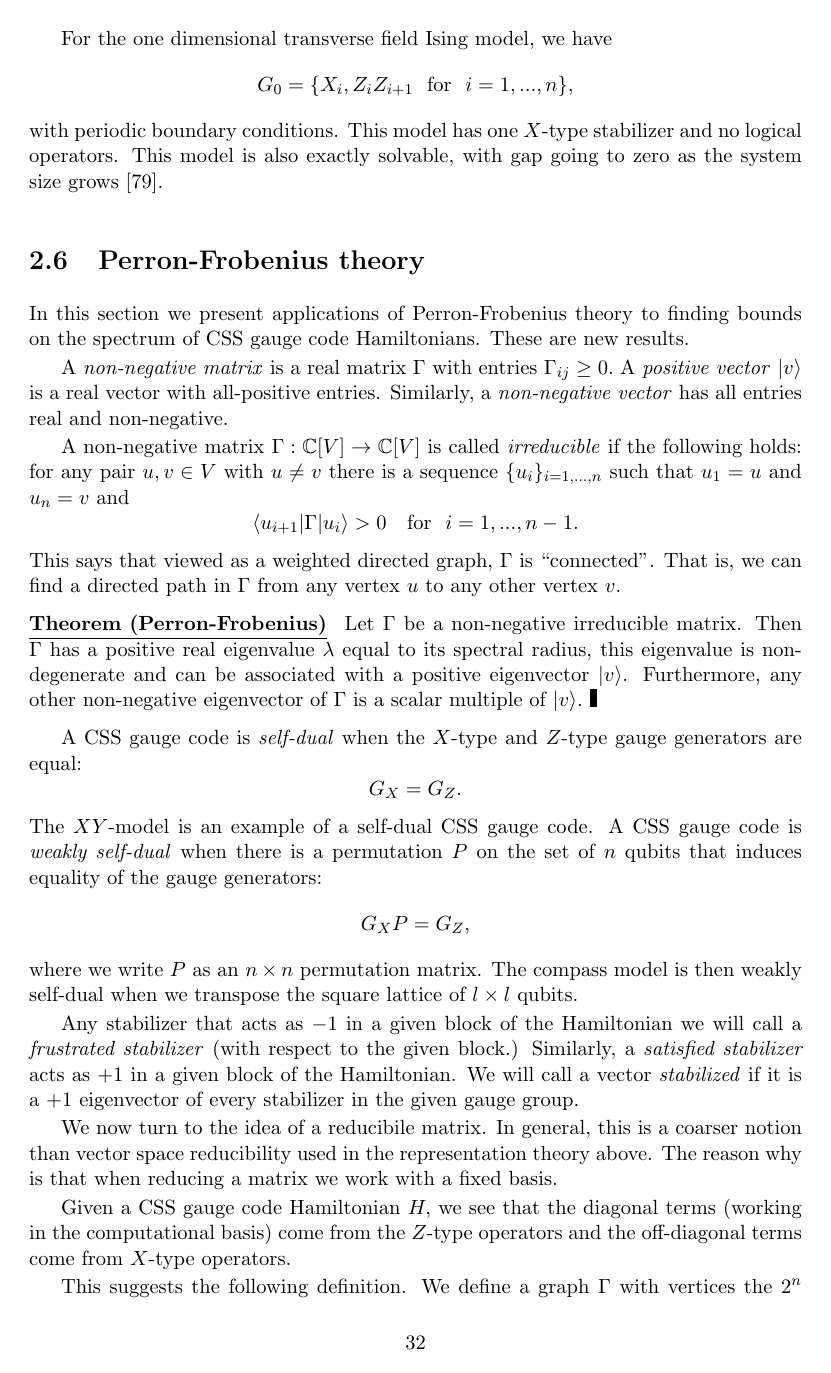
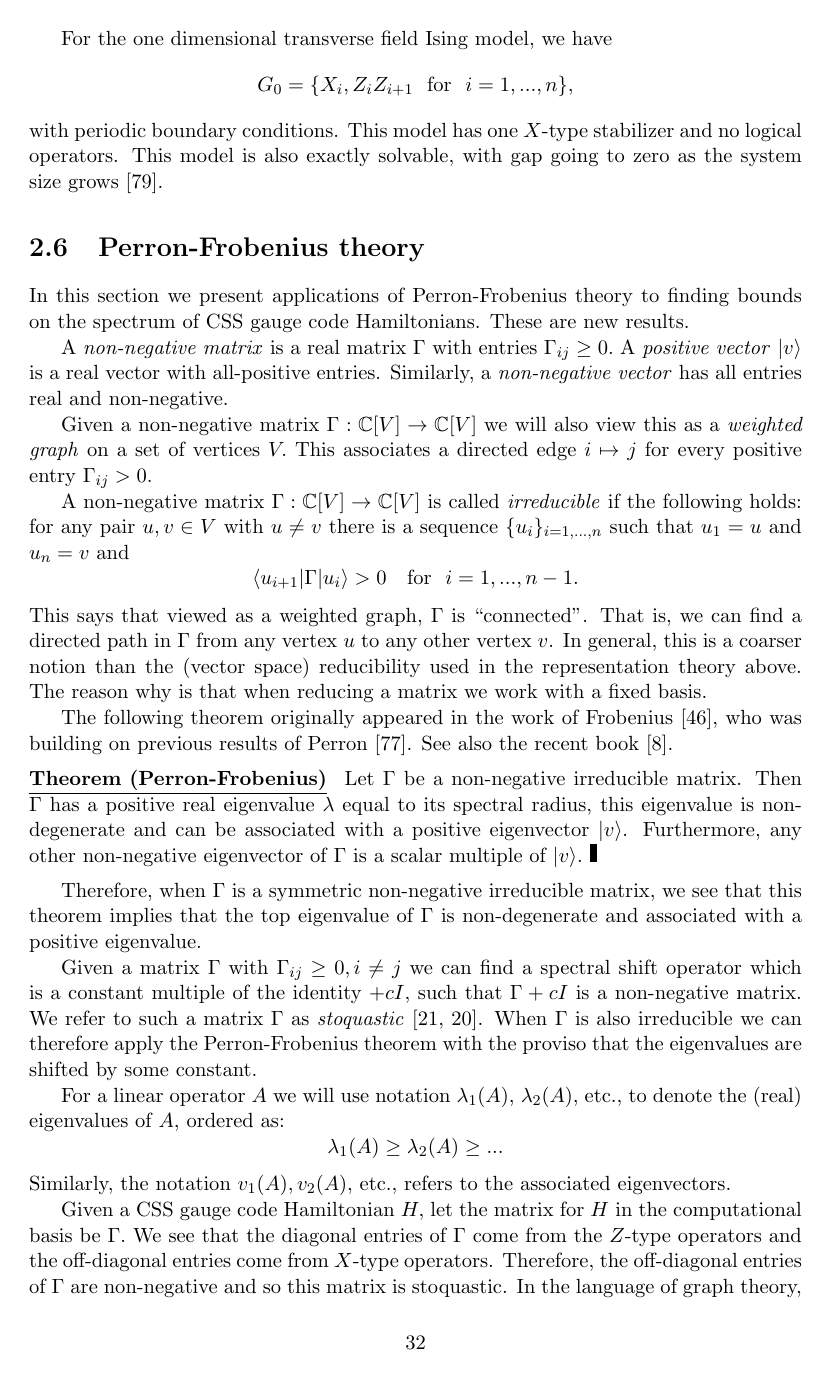
Before and after one commit to punkdit/thesis2015, a LaTeX thesis (thesis.tex, which reads repr.tex): page 39 of 97. Compiled offline with pdfLaTeX.

Commit message:
commit edits

```diff
--- a/repr.tex
+++ b/repr.tex
@@ -1725,6 +1725,12 @@ A \emph{positive vector} $\ket{v}$ is a real vector
 with all-positive entries. Similarly, a \emph{non-negative vector}
 has all entries real and non-negative.
 
+Given a non-negative matrix
+$\Gamma : \Complex[V] \to \Complex[V]$
+we will also view this as a \emph{weighted graph} on a set of vertices $V.$
+This associates a directed edge $i\mapsto j$ for every positive
+entry $\Gamma_{ij}>0.$
+
 A non-negative matrix
 $\Gamma : \Complex[V] \to \Complex[V]$
 is called \emph{irreducible} if the following holds:
@@ -1734,11 +1740,18 @@ and $u_n=v$ and
 $$
     \bra{u_{i+1}}\Gamma\ket{u_i} > 0\ \ \ \mbox{for}\ \ i=1,...,n-1.
 $$
-This says that viewed as a weighted directed graph, $\Gamma$ is
-``connected''.
+This says that viewed as a weighted graph, $\Gamma$ is ``connected''.
 That is, we can find a directed path in $\Gamma$
-from any vertex $u$
-to any other vertex $v$.
+from any vertex $u$ to any other vertex $v$.
+In general, this is a coarser notion than
+the (vector space) reducibility used in the representation theory above.
+The reason why is that when reducing a matrix we work
+with a fixed basis.
+
+The following theorem originally appeared
+in the work of Frobenius \cite{Frobenius1912}, who
+was building on previous results of Perron \cite{Perron1907}.
+See also the recent book \cite{Baez2012}.
 
 \dotheorem{(Perron-Frobenius)}
 Let $\Gamma$ be a non-negative irreducible matrix.
@@ -1750,6 +1763,24 @@ Furthermore, any other non-negative eigenvector of
 $\Gamma$ is a scalar multiple of $\ket{v}.$
 \tombstone
 
+Therefore, when $\Gamma$ is a symmetric non-negative irreducible matrix,
+we see that this theorem implies that the top eigenvalue of $\Gamma$ is
+non-degenerate and associated with a positive eigenvalue.
+
+Given a matrix $\Gamma$ with $\Gamma_{ij}\ge 0, i\ne j$ we can
+find a spectral shift operator which is a constant multiple of the identity $+cI$,
+such that $\Gamma+cI$ is a non-negative matrix.
+We refer to such a matrix $\Gamma$ as \emph{stoquastic} \cite{Bravyi2008,Bravyi2015}.
+When $\Gamma$ is also irreducible we can therefore apply the Perron-Frobenius
+theorem with the proviso that the eigenvalues are shifted by some constant.
+
+For a linear operator $A$ we will use notation
+$\lambda_1(A)$, $\lambda_2(A),$ etc., to denote the (real) eigenvalues of $A$,
+ordered as:
+$$
+    \lambda_1(A) \ge \lambda_2(A) \ge ...
+$$
+Similarly, the notation $v_1(A), v_2(A),$ etc., refers to the associated eigenvectors.
 
 %We restrict our attention to Hamiltonians whose off-diagonal entries
 %are non-negative (in some basis).
@@ -1779,43 +1810,15 @@ $\Gamma$ is a scalar multiple of $\ket{v}.$
 %To switch back and forth between the $X$ and $Z$-type
 %representations
 
-%We begin this section with the following two definitions.
-A CSS gauge code is \emph{self-dual} when the $X$-type and $Z$-type
-gauge generators are equal: $$G_X = G_Z.$$
-The $XY$-model is an example of a self-dual CSS gauge code.
-A CSS gauge code is \emph{weakly self-dual}
-when there is a permutation $P$ on the set of $n$ qubits
-that induces equality of the gauge generators:
-$$
-    G_X P = G_Z,
-$$
-where we write $P$ as an $n\times n$ permutation matrix.
-The compass model is then weakly self-dual when we transpose
-the square lattice of $l\times l$ qubits.
-
-Any stabilizer that acts as $-1$ in a given block of
-the Hamiltonian we will call a \emph{frustrated stabilizer}
-(with respect to the given block.)
-Similarly, a \emph{satisfied stabilizer} acts as $+1$ in a given
-block of the Hamiltonian.
-We will call a
-vector \emph{stabilized} if it is a $+1$ eigenvector
-of every stabilizer in the given gauge group.
-
-We now turn to the idea of a reducibile matrix.
-In general, this is a coarser notion than
-vector space reducibility used in the representation theory above.
-The reason why is that when reducing a matrix we work
-with a fixed basis.
-
-%One way to understand this is via graph theory.
-Given a CSS gauge code Hamiltonian $H,$ we see that
-the diagonal terms (working in the computational basis)
-come from the $Z$-type operators and the off-diagonal terms
+Given a CSS gauge code Hamiltonian $H,$
+let the matrix for $H$ in the computational basis be $\Gamma.$
+We see that the diagonal entries of $\Gamma$
+come from the $Z$-type operators and the off-diagonal entries
 come from $X$-type operators.
-
-This suggests the following definition.
-We define a graph $\Gamma$ with vertices the $2^n$ computational
+Therefore, the off-diagonal entries of $\Gamma$ are non-negative
+and so this matrix is stoquastic.
+In the language of graph theory,
+$\Gamma$ has vertices the $2^n$ computational
 basis elements, and edges:
 $$
     \ket{v} \mapsto g_X \ket{v}, \smbox{for all} v\in\Fnd, g_X\in G_X.
```
Also changed, not shown: supplement.tex (+1 -1 lines), thesis.tex (+4 -1 lines), thesis.pdf, repr.tex (92 more changed lines).
